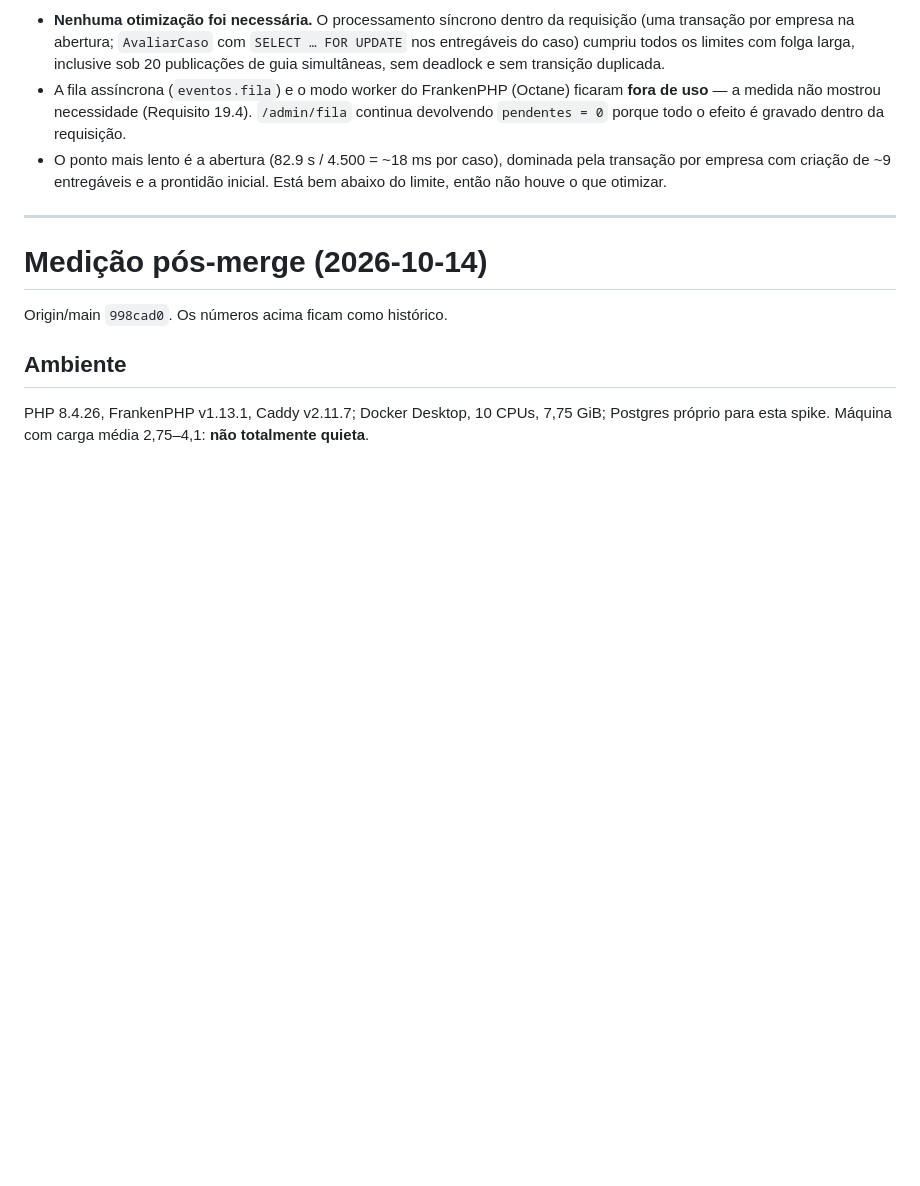
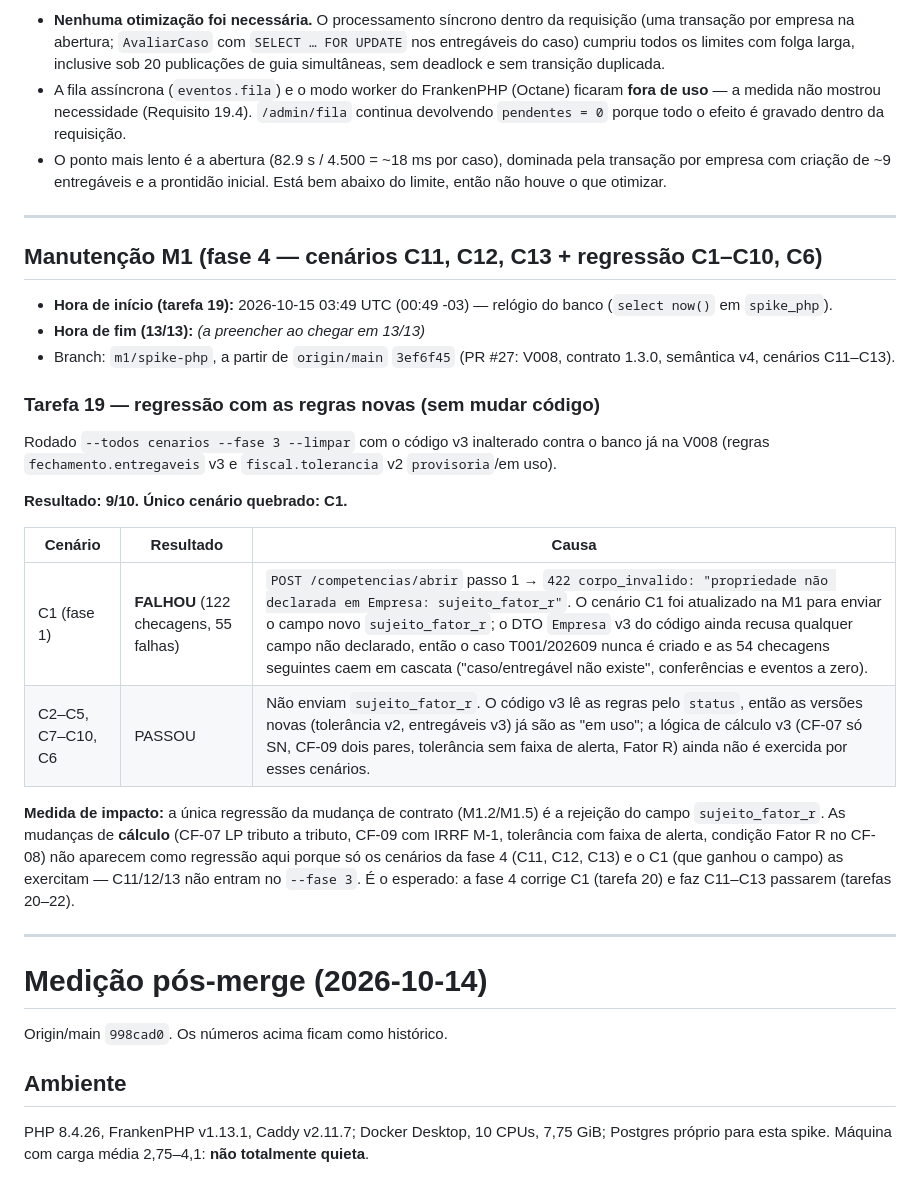
Before and after one commit to adrianoapc/teste-motor-spike, a Markdown page: spikes/php/METRICAS.md, the part around the change. Drawn GitHub-style; blank space fills up the shorter version.

Commit message:
spike-php M1 t19: regressão --fase 3 = 9/10 (só C1 quebra por sujeito_fator_r)

```diff
--- a/spikes/php/METRICAS.md
+++ b/spikes/php/METRICAS.md
@@ -105,6 +105,27 @@ Modelo em `docs/regras-do-jogo.md` §4. Fase 1 (cenários C1 e C7).
 
 ---
 
+## Manutenção M1 (fase 4 — cenários C11, C12, C13 + regressão C1–C10, C6)
+
+- **Hora de início (tarefa 19):** 2026-10-15 03:49 UTC (00:49 -03) — relógio do banco (`select now()` em `spike_php`).
+- **Hora de fim (13/13):** _(a preencher ao chegar em 13/13)_
+- Branch: `m1/spike-php`, a partir de `origin/main` `3ef6f45` (PR #27: V008, contrato 1.3.0, semântica v4, cenários C11–C13).
+
+### Tarefa 19 — regressão com as regras novas (sem mudar código)
+
+Rodado `--todos cenarios --fase 3 --limpar` com o código v3 inalterado contra o banco já na V008 (regras `fechamento.entregaveis` v3 e `fiscal.tolerancia` v2 `provisoria`/em uso).
+
+**Resultado: 9/10. Único cenário quebrado: C1.**
+
+| Cenário | Resultado | Causa |
+|---|---|---|
+| C1 (fase 1) | **FALHOU** (122 checagens, 55 falhas) | `POST /competencias/abrir` passo 1 → `422 corpo_invalido: "propriedade não declarada em Empresa: sujeito_fator_r"`. O cenário C1 foi atualizado na M1 para enviar o campo novo `sujeito_fator_r`; o DTO `Empresa` v3 do código ainda recusa qualquer campo não declarado, então o caso T001/202609 nunca é criado e as 54 checagens seguintes caem em cascata ("caso/entregável não existe", conferências e eventos a zero). |
+| C2–C5, C7–C10, C6 | PASSOU | Não enviam `sujeito_fator_r`. O código v3 lê as regras pelo `status`, então as versões novas (tolerância v2, entregáveis v3) já são as "em uso"; a lógica de cálculo v3 (CF-07 só SN, CF-09 dois pares, tolerância sem faixa de alerta, Fator R) ainda não é exercida por esses cenários. |
+
+**Medida de impacto:** a única regressão da mudança de contrato (M1.2/M1.5) é a rejeição do campo `sujeito_fator_r`. As mudanças de **cálculo** (CF-07 LP tributo a tributo, CF-09 com IRRF M-1, tolerância com faixa de alerta, condição Fator R no CF-08) não aparecem como regressão aqui porque só os cenários da fase 4 (C11, C12, C13) e o C1 (que ganhou o campo) as exercitam — C11/12/13 não entram no `--fase 3`. É o esperado: a fase 4 corrige C1 (tarefa 20) e faz C11–C13 passarem (tarefas 20–22).
+
+---
+
 # Medição pós-merge (2026-10-14)
 
 Origin/main `998cad0`. Os números acima ficam como histórico.
```
